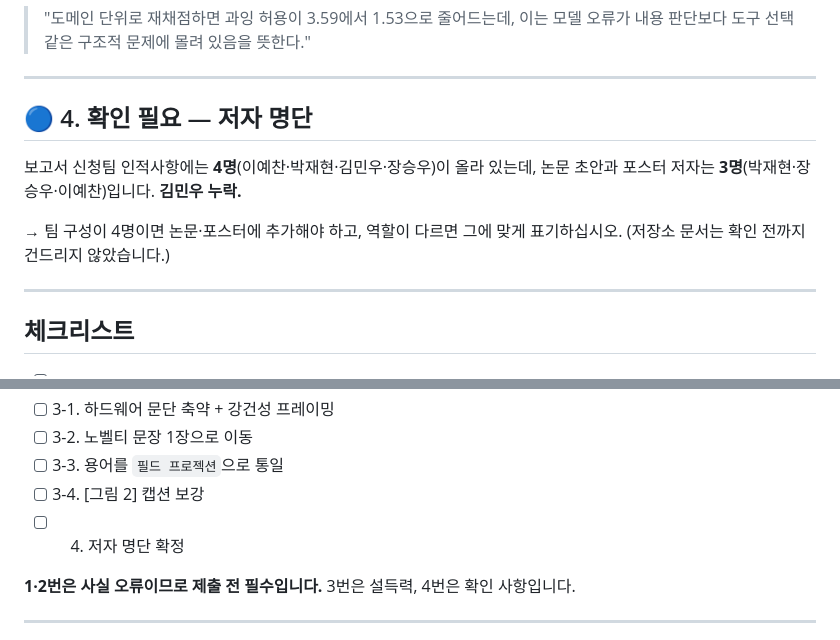
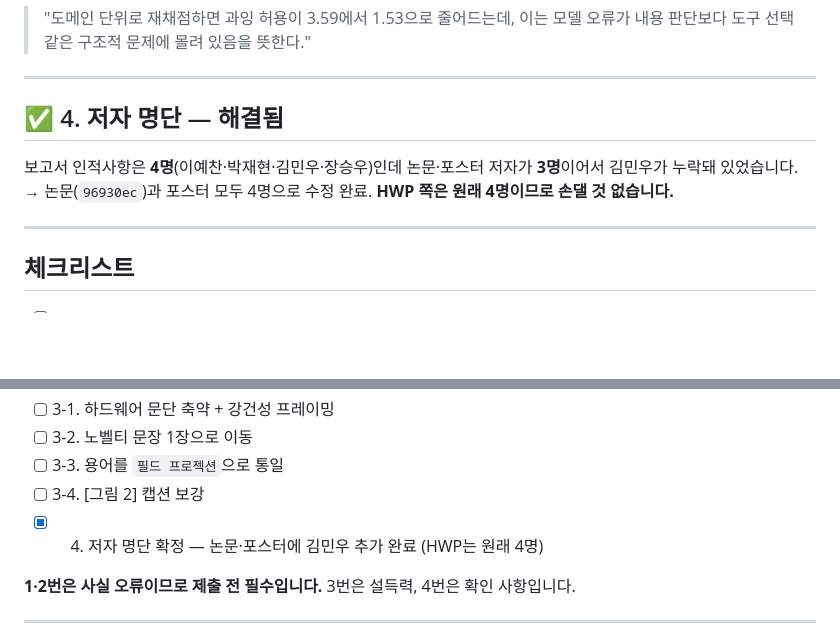
Before and after one commit to jaepaly/2026CORE, a Markdown page: docs/report_fixes_v3.md, 2 parts joined by grey strips. Drawn GitHub-style; blank space fills up the shorter version.

Commit message:
docs: 포스터 저자에도 김민우 추가 — 논문(96930ec)과 일치시킴
교차검토에서 보고서 인적사항 4명과 논문·포스터 저자 3명이 어긋난다고 지적했고,
논문은 96930ec 에서 수정됐다. 포스터도 같게 맞추고 수정 지시서의 해당 항목을
해결 상태로 갱신한다. HWP 는 원래 4명이므로 손댈 것이 없다.

Co-Authored-By: Claude Opus 5 <noreply@anthropic.com>

```diff
--- a/docs/report_fixes_v3.md
+++ b/docs/report_fixes_v3.md
@@ -108,13 +108,11 @@ API를 보고 있었고, 이후 수정함). 즉 **커밋된 산출물만으로
 
 ---
 
-## 🔵 4. 확인 필요 — 저자 명단
+## ✅ 4. 저자 명단 — 해결됨
 
-보고서 신청팀 인적사항에는 **4명**(이예찬·박재현·김민우·장승우)이 올라 있는데,
-논문 초안과 포스터 저자는 **3명**(박재현·장승우·이예찬)입니다. **김민우 누락.**
-
-→ 팀 구성이 4명이면 논문·포스터에 추가해야 하고, 역할이 다르면 그에 맞게 표기하십시오.
-(저장소 문서는 확인 전까지 건드리지 않았습니다.)
+보고서 인적사항은 **4명**(이예찬·박재현·김민우·장승우)인데 논문·포스터 저자가
+**3명**이어서 김민우가 누락돼 있었습니다. → 논문(`96930ec`)과 포스터 모두 4명으로
+수정 완료. **HWP 쪽은 원래 4명이므로 손댈 것 없습니다.**
 
 ---
 
@@ -127,7 +125,7 @@ API를 보고 있었고, 이후 수정함). 즉 **커밋된 산출물만으로
 - [ ] 3-2. 노벨티 문장 1장으로 이동
 - [ ] 3-3. 용어를 `필드 프로젝션`으로 통일
 - [ ] 3-4. [그림 2] 캡션 보강
-- [ ] 4. 저자 명단 확정
+- [x] 4. 저자 명단 확정 — 논문·포스터에 김민우 추가 완료 (HWP는 원래 4명)
 
 **1·2번은 사실 오류이므로 제출 전 필수입니다.** 3번은 설득력, 4번은 확인 사항입니다.
 
```
Also changed, not shown: output/poster_outline.md (+1 -1 lines), poster_outline.md (+1 -1 lines).
